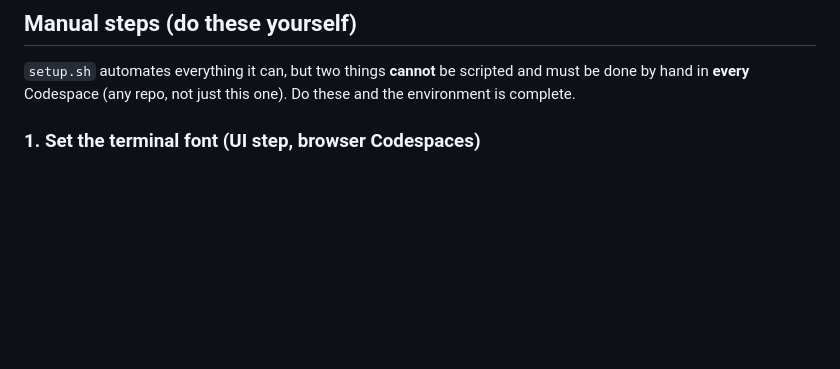
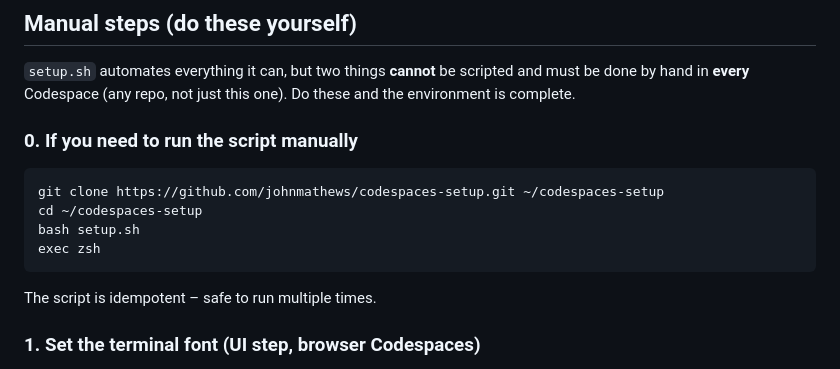
Before and after one commit to johnmathews/codespaces-setup, a Markdown page: README.md, the part around the change. Rendered like a GitHub page; blank space fills up the shorter version.

Commit message:
Add(readme) manual steps at the top

````diff
--- a/README.md
+++ b/README.md
@@ -6,6 +6,17 @@ Scripts to set up a new GitHub Codespace with a full, opinionated development en
 
 `setup.sh` automates everything it can, but two things **cannot** be scripted and must be done by hand in **every**
 Codespace (any repo, not just this one). Do these and the environment is complete.
+
+### 0. If you need to run the script manually
+
+```bash
+git clone https://github.com/johnmathews/codespaces-setup.git ~/codespaces-setup
+cd ~/codespaces-setup
+bash setup.sh
+exec zsh
+```
+
+The script is idempotent – safe to run multiple times.
 
 ### 1. Set the terminal font (UI step, browser Codespaces)
 
````
